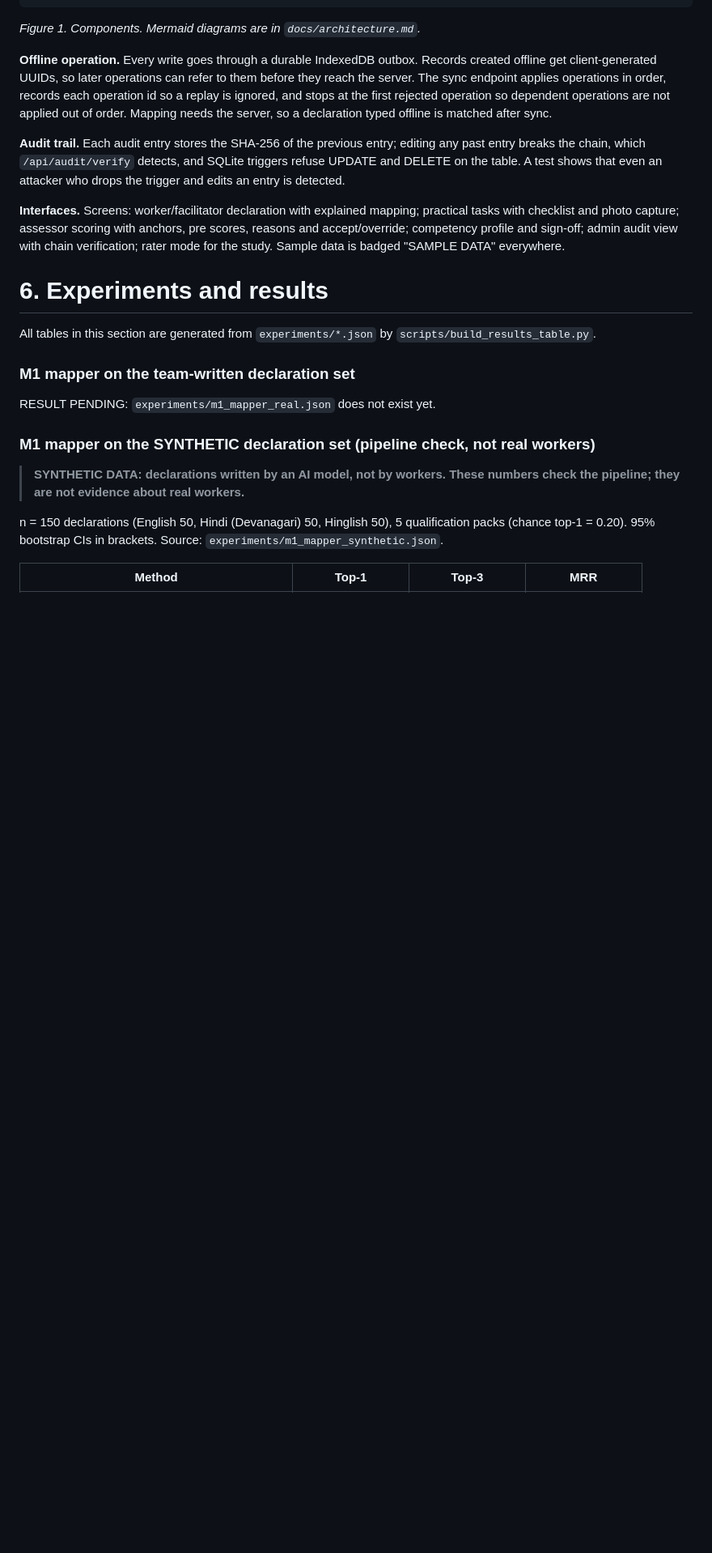
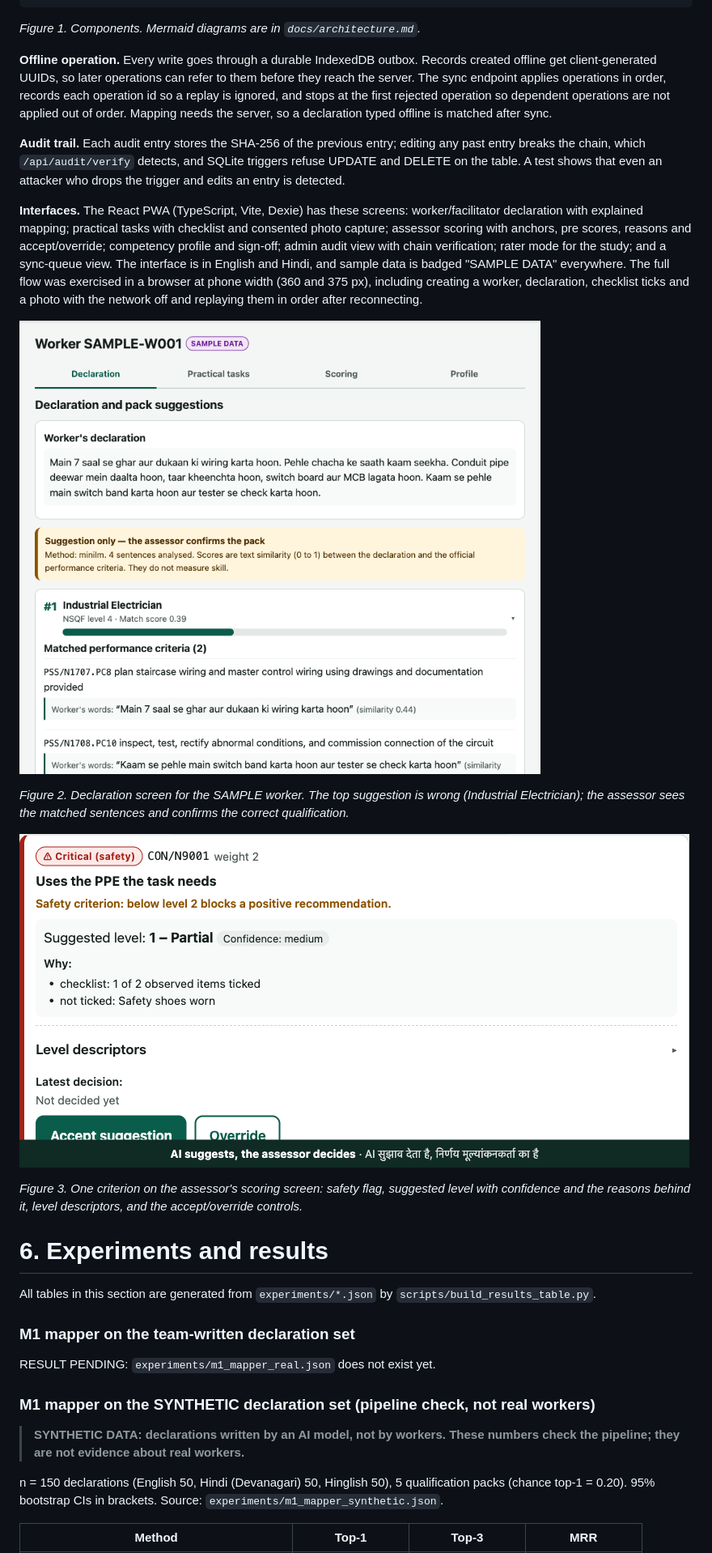
Before and after one commit to Maosama01/hunar, a Markdown page: docs/report/Hunar_Report.md, the part around one of its changes. Shown at 81% size. Rendered like a GitHub page; pictures changed too: docs/figures/app_mapping.png (added), docs/figures/app_scoring.png (added); blank space fills up the shorter version.

```diff
--- a/docs/report/Hunar_Report.md
+++ b/docs/report/Hunar_Report.md
@@ -330,10 +331,24 @@ needs the server, so a declaration typed offline is matched after sync.
 breaks the chain, which `/api/audit/verify` detects, and SQLite triggers refuse UPDATE and DELETE on
 the table. A test shows that even an attacker who drops the trigger and edits an entry is detected.
 
-**Interfaces.** Screens: worker/facilitator declaration with explained mapping; practical tasks with
-checklist and photo capture; assessor scoring with anchors, pre scores, reasons and
-accept/override; competency profile and sign-off; admin audit view with chain verification; rater
-mode for the study. Sample data is badged "SAMPLE DATA" everywhere.
+**Interfaces.** The React PWA (TypeScript, Vite, Dexie) has these screens: worker/facilitator
+declaration with explained mapping; practical tasks with checklist and consented photo capture;
+assessor scoring with anchors, pre scores, reasons and accept/override; competency profile and
+sign-off; admin audit view with chain verification; rater mode for the study; and a sync-queue view.
+The interface is in English and Hindi, and sample data is badged "SAMPLE DATA" everywhere. The full
+flow was exercised in a browser at phone width (360 and 375 px), including creating a worker,
+declaration, checklist ticks and a photo with the network off and replaying them in order after
+reconnecting.
+
+![Declaration screen with explained mapping (sample data)](../figures/app_mapping.png)
+
+*Figure 2. Declaration screen for the SAMPLE worker. The top suggestion is wrong (Industrial
+Electrician); the assessor sees the matched sentences and confirms the correct qualification.*
+
+![Scoring screen: explainable pre score](../figures/app_scoring.png)
+
+*Figure 3. One criterion on the assessor's scoring screen: safety flag, suggested level with
+confidence and the reasons behind it, level descriptors, and the accept/override controls.*
 
 # 6. Experiments and results
 
```
Also changed, not shown: other parts of docs/report/Hunar_Report.md (+8 -7 lines), README.md (+1 -1 lines), docs/report/report.md (+25 -10 lines), 5 other files.
